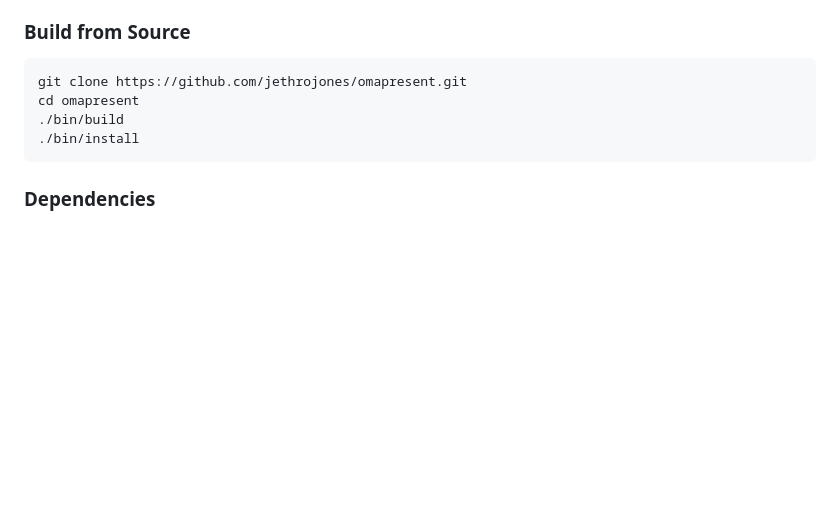
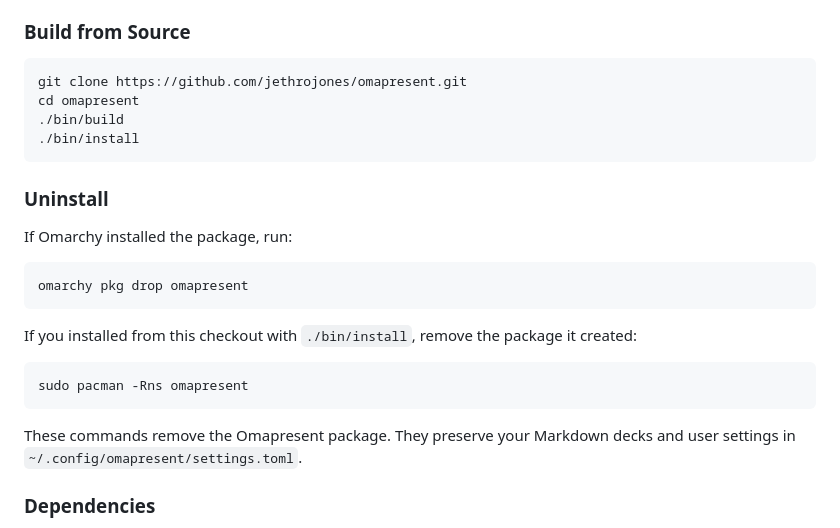
Before and after one commit to jethrojones/omapresent, a Markdown page: README.md, the part around the change. GitHub-like rendering; blank space fills up the shorter version.

Commit message:
Document how to uninstall Omapresent
Give package and source installers exact removal commands and state what user data remains.

````diff
--- a/README.md
+++ b/README.md
@@ -60,6 +60,24 @@ cd omapresent
 ./bin/install
 ```
 
+### Uninstall
+
+If Omarchy installed the package, run:
+
+```bash
+omarchy pkg drop omapresent
+```
+
+If you installed from this checkout with `./bin/install`, remove the package it
+created:
+
+```bash
+sudo pacman -Rns omapresent
+```
+
+These commands remove the Omapresent package. They preserve your Markdown decks
+and user settings in `~/.config/omapresent/settings.toml`.
+
 ### Dependencies
 - Runtime: `hicolor-icon-theme`, `qt6-base`, `qt6-declarative`,
   `qt6-webengine`, `qt6-webchannel`, `qt6-multimedia`,
````
Also changed, not shown: tasks/t32-readme-uninstall.md (added, +21 -0 lines), worklog.md (+14 -0 lines).
